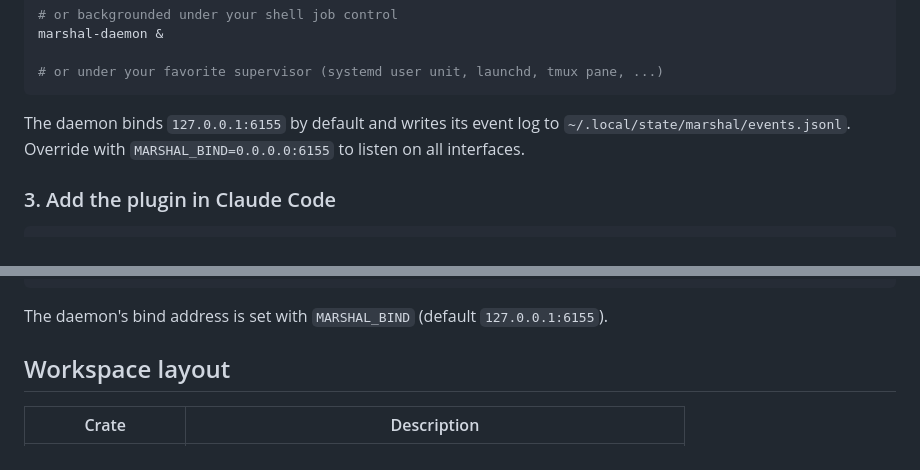
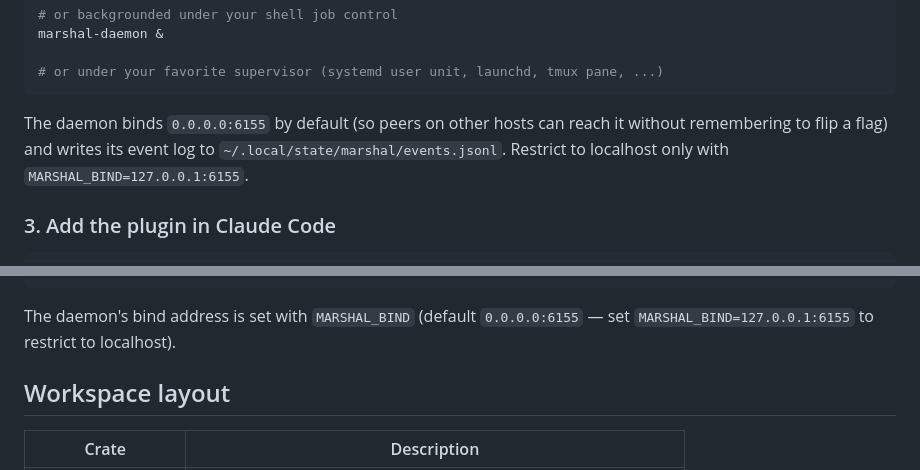
Before and after one commit to ignition-is-go/marshal, a Markdown page: README.md, 2 parts joined by grey strips. GitHub-like rendering.

Commit message:
docs(readme): reflect 0.0.0.0 default for MARSHAL_BIND
The daemon's bind default flipped to 0.0.0.0 in 44d417b — README still
described 127.0.0.1 as the default and 0.0.0.0 as the override. Flip
the wording so the docs match what \`MARSHAL_BIND\` actually does (and
explain the trade-off so users know how to restrict back to localhost).

````diff
--- a/README.md
+++ b/README.md
@@ -30,7 +30,7 @@ marshal-daemon &
 # or under your favorite supervisor (systemd user unit, launchd, tmux pane, ...)
 ```
 
-The daemon binds `127.0.0.1:6155` by default and writes its event log to `~/.local/state/marshal/events.jsonl`. Override with `MARSHAL_BIND=0.0.0.0:6155` to listen on all interfaces.
+The daemon binds `0.0.0.0:6155` by default (so peers on other hosts can reach it without remembering to flip a flag) and writes its event log to `~/.local/state/marshal/events.jsonl`. Restrict to localhost only with `MARSHAL_BIND=127.0.0.1:6155`.
 
 ### 3. Add the plugin in Claude Code
 
@@ -107,7 +107,7 @@ The shim defaults to `ws://localhost:6155`. To point it elsewhere, set `MARSHAL_
 }
 ```
 
-The daemon's bind address is set with `MARSHAL_BIND` (default `127.0.0.1:6155`).
+The daemon's bind address is set with `MARSHAL_BIND` (default `0.0.0.0:6155` — set `MARSHAL_BIND=127.0.0.1:6155` to restrict to localhost).
 
 ## Workspace layout
 
````
